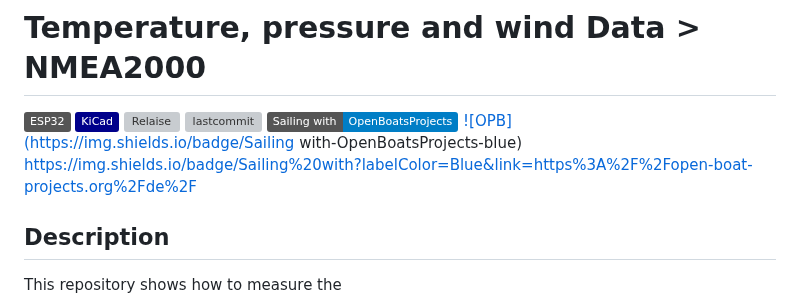
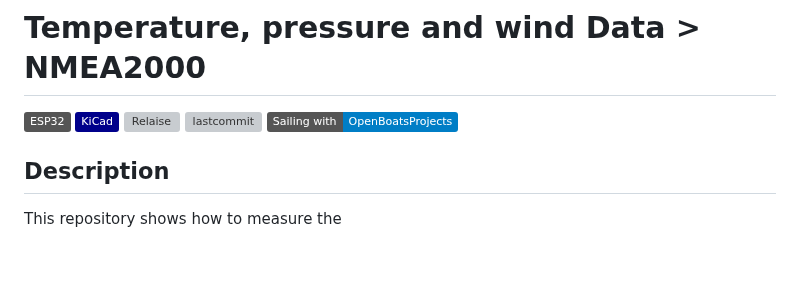
Before and after one commit to gerryvel/NMEA2000_TPW, a Markdown page: README.md, the part around the change. Drawn GitHub-style; badges without logos; blank space fills up the shorter version; grey boxes are pictures that could not be loaded.

```diff
--- a/README.md
+++ b/README.md
@@ -5,8 +5,6 @@
 ![Relaise](https://img.shields.io/github/release-date/gerryvel/NMEA2000_TPW?)
 ![lastcommit](https://img.shields.io/github/last-commit/gerryvel/NMEA2000_TPW)
 ![OBP](https://img.shields.io/badge/Sailing_with-OpenBoatsProjects-blue)
-[![OPB](https://img.shields.io/badge/Sailing with-OpenBoatsProjects-blue)](link=https://open-boat-projects.org/de/)
-https://img.shields.io/badge/Sailing%20with?labelColor=Blue&link=https%3A%2F%2Fopen-boat-projects.org%2Fde%2F
 
 
 ## Description
```
